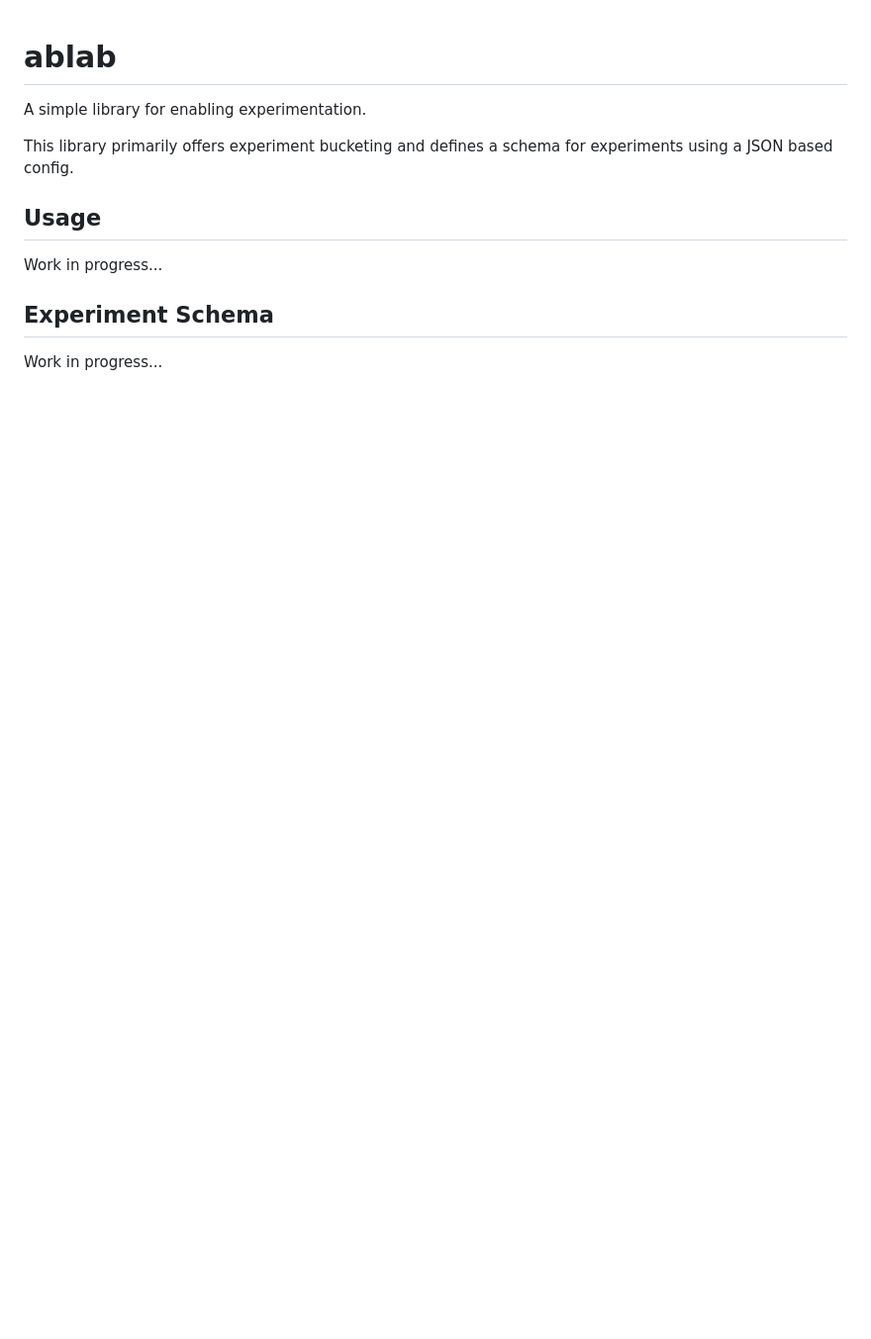
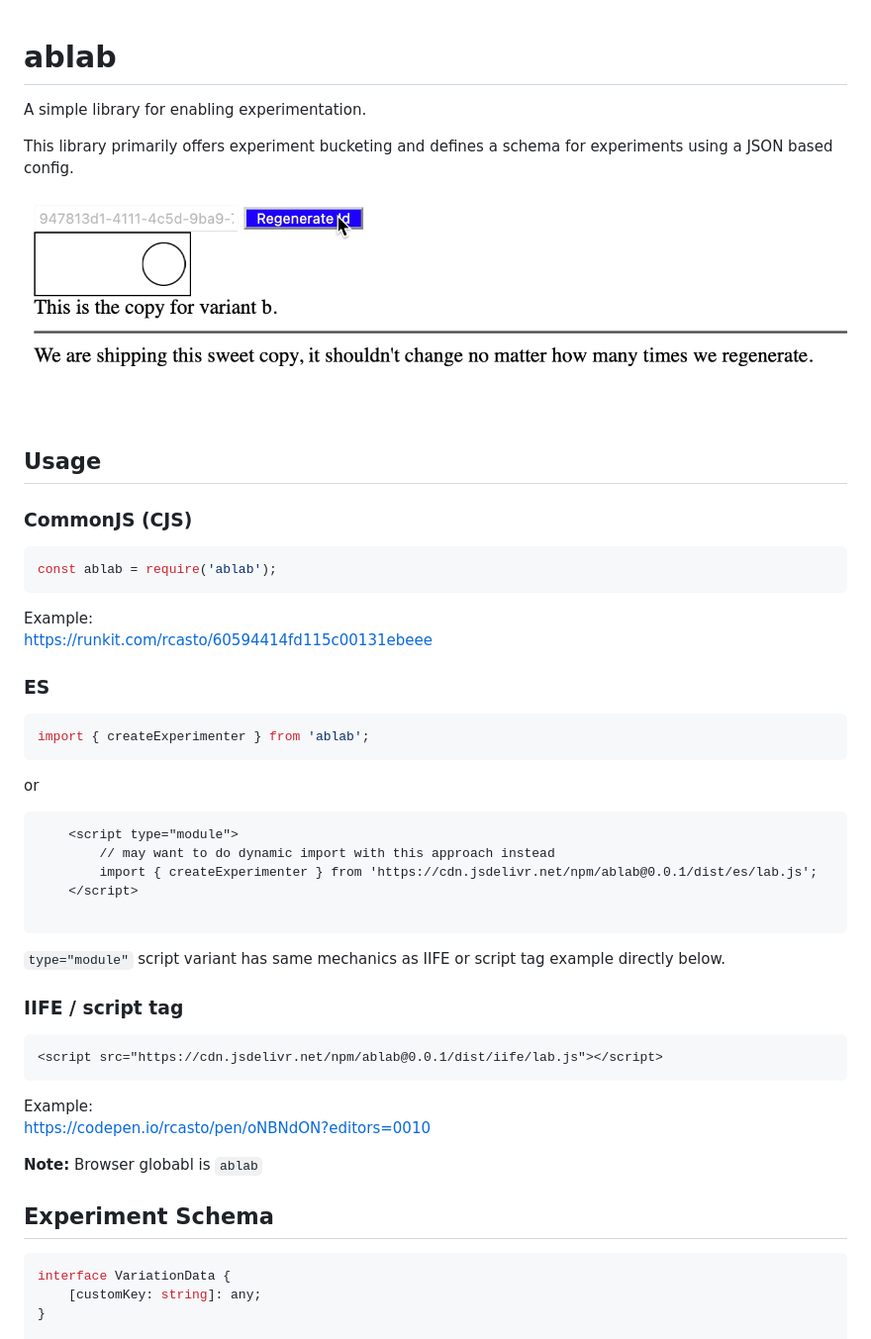
Before and after one commit to rcasto/ablab, a Markdown page: README.md, the part around the change printed below. Shown: that part at 99% size. Rendered like a GitHub page; pictures changed too: ablab-example.gif (added); blank space fills up the shorter version.

Commit message:
update readme and add gif

````diff
--- a/README.md
+++ b/README.md
@@ -3,8 +3,47 @@ A simple library for enabling experimentation.
 
 This library primarily offers experiment bucketing and defines a schema for experiments using a JSON based config.
 
+![ablab sample gif](./ablab-example.gif)
+
 ## Usage
-Work in progress...
+
+### CommonJS (CJS)
+```javascript
+const ablab = require('ablab');
+```
+
+Example:
+https://runkit.com/rcasto/60594414fd115c00131ebeee
+
+### ES
+```javascript
+import { createExperimenter } from 'ablab';
+```
+
+or
+
+```html
+    <script type="module">
+        // may want to do dynamic import with this approach instead
+        import { createExperimenter } from 'https://cdn.jsdelivr.net/npm/ablab@0.0.1/dist/es/lab.js';
+    </script>
+
+```
+
+`type="module"` script variant has same mechanics as IIFE or script tag example directly below.
+
+### IIFE / script tag
+```html
+<script src="https://cdn.jsdelivr.net/npm/ablab@0.0.1/dist/iife/lab.js"></script>
+```
+
+Example:
+https://codepen.io/rcasto/pen/oNBNdON?editors=0010
+
+**Note:** Browser globabl is `ablab`
 ## Experiment Schema
-Work in progress...
+```typescript
+interface VariationData {
+    [customKey: string]: any;
+}
 
````
Also changed, not shown: other parts of README.md (+51 -0 lines).
